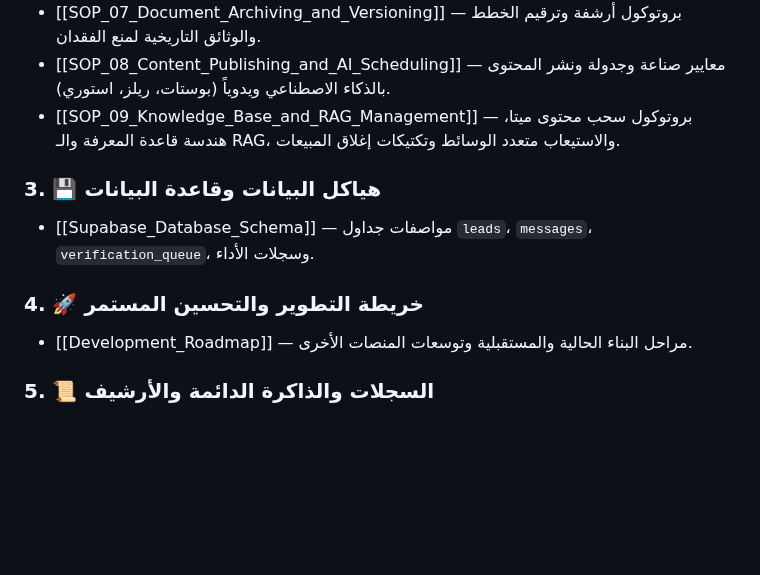
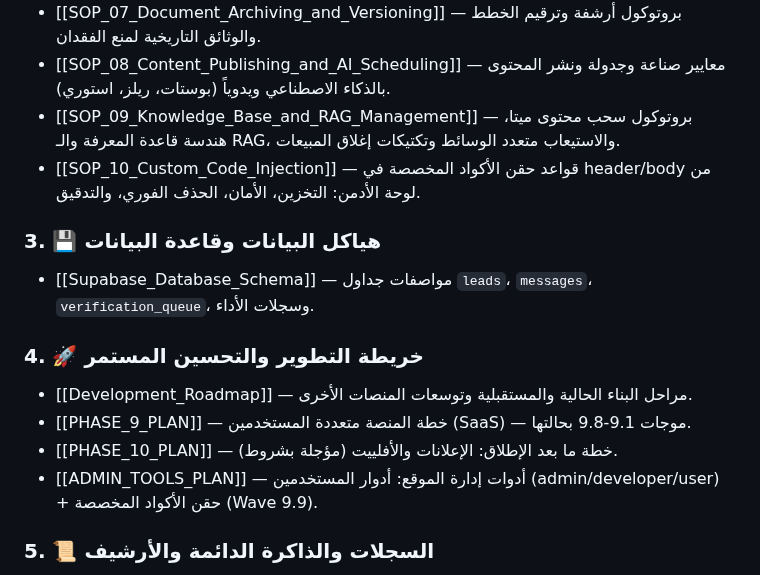
Before and after one commit to karim-abdalwahid/hudhud-radar, a Markdown page: PROJECT_BRAIN/00_Index.md, the part around the change. Rendered like a GitHub page; blank space fills up the shorter version.

```diff
--- a/PROJECT_BRAIN/00_Index.md
+++ b/PROJECT_BRAIN/00_Index.md
@@ -23,6 +23,7 @@
 - [[SOP_07_Document_Archiving_and_Versioning]] — بروتوكول أرشفة وترقيم الخطط والوثائق التاريخية لمنع الفقدان.
 - [[SOP_08_Content_Publishing_and_AI_Scheduling]] — معايير صناعة وجدولة ونشر المحتوى بالذكاء الاصطناعي ويدوياً (بوستات، ريلز، استوري).
 - [[SOP_09_Knowledge_Base_and_RAG_Management]] — بروتوكول سحب محتوى ميتا، هندسة قاعدة المعرفة والـ RAG، والاستيعاب متعدد الوسائط وتكتيكات إغلاق المبيعات.
+- [[SOP_10_Custom_Code_Injection]] — قواعد حقن الأكواد المخصصة في header/body من لوحة الأدمن: التخزين، الأمان، الحذف الفوري، والتدقيق.
 
 
 ### 3. 💾 هياكل البيانات وقاعدة البيانات
@@ -30,6 +31,9 @@
 
 ### 4. 🚀 خريطة التطوير والتحسين المستمر
 - [[Development_Roadmap]] — مراحل البناء الحالية والمستقبلية وتوسعات المنصات الأخرى.
+- [[PHASE_9_PLAN]] — خطة المنصة متعددة المستخدمين (SaaS) — موجات 9.1-9.8 بحالتها.
+- [[PHASE_10_PLAN]] — خطة ما بعد الإطلاق: الإعلانات والأفلييت (مؤجلة بشروط).
+- [[ADMIN_TOOLS_PLAN]] — أدوات إدارة الموقع: أدوار المستخدمين (admin/developer/user) + حقن الأكواد المخصصة (Wave 9.9).
 
 ### 5. 📜 السجلات والذاكرة الدائمة والأرشيف
 - [[PROJECT_MEMORY]] — الرابط لسجل الذاكرة الدائم غير القابل للمسح.
```
Also changed, not shown: PROJECT_BRAIN/Roadmap/ADMIN_TOOLS_PLAN.md (added, +72 -0 lines), PROJECT_BRAIN/SOPs/SOP_10_Custom_Code_Injection.md (added, +54 -0 lines).
